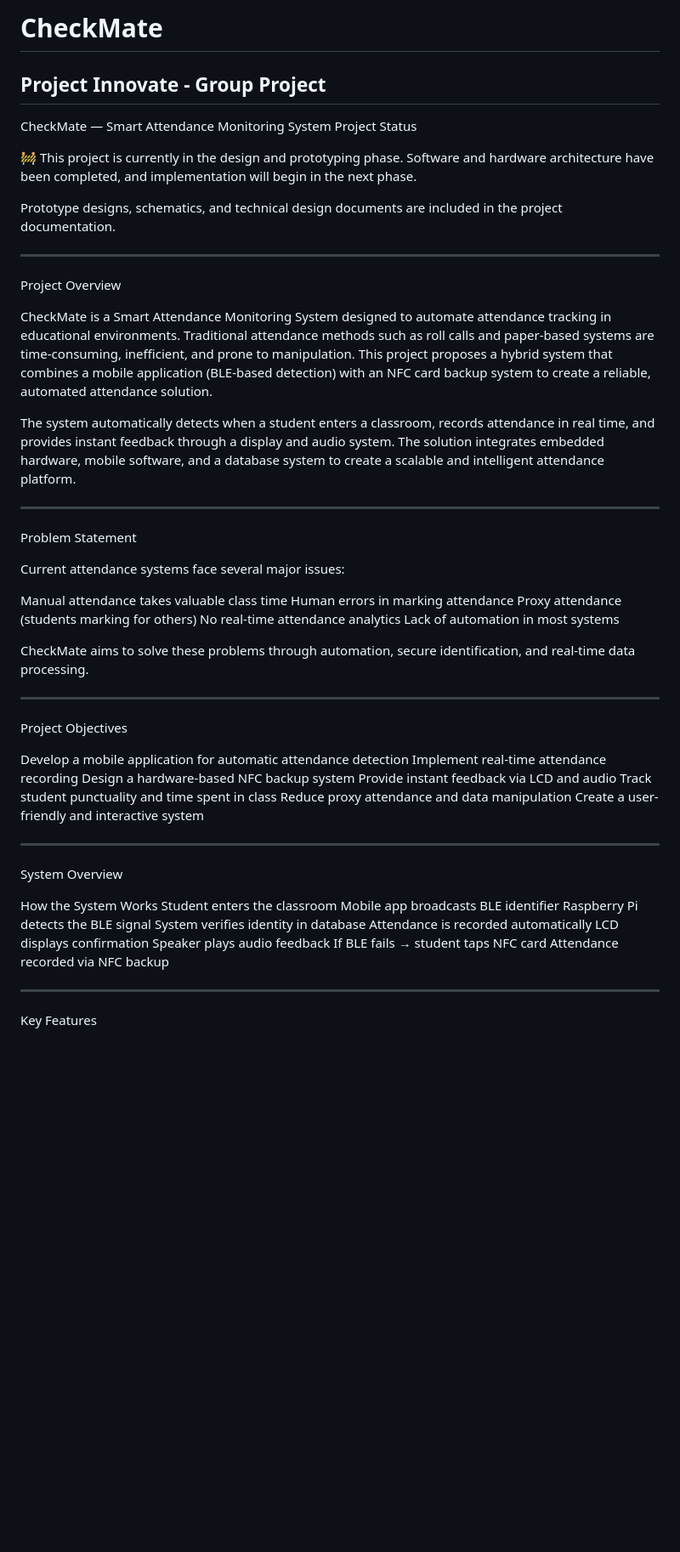
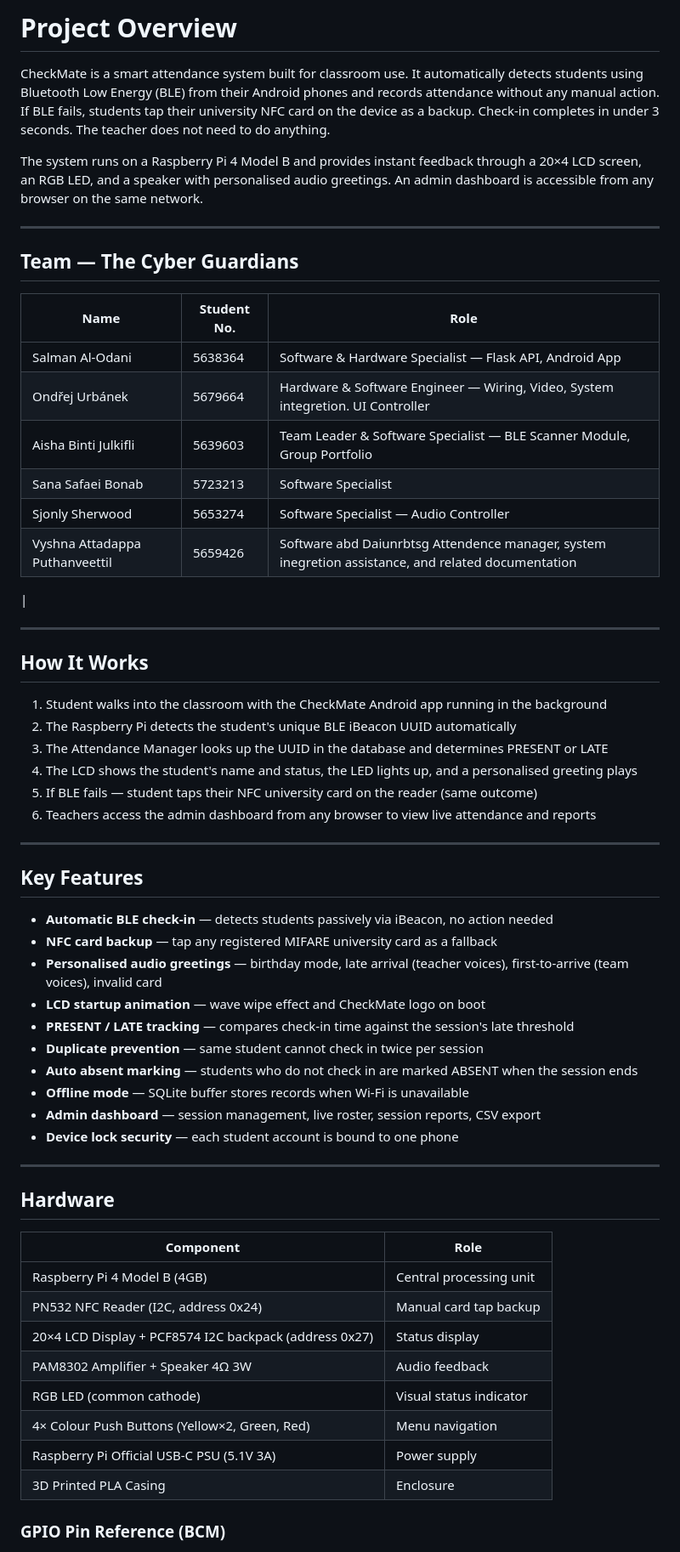
Before and after one commit to Vyshna-Work/CheckMate, a Markdown page: README.md, the part around one of its changes. Shown at 85% size. Drawn GitHub-style; blank space fills up the shorter version.

Commit message:
Revise README with project details and team information
Updated project overview, team roles, and key features in README.

```diff
--- a/README.md
+++ b/README.md
@@ -1,61 +1,64 @@
-# CheckMate
-Project Innovate - Group Project
---------------------------------------------------------------------------------------------------------------------------------------------------
-CheckMate — Smart Attendance Monitoring System
-Project Status
+# Project Overview
 
-🚧 This project is currently in the design and prototyping phase.
-Software and hardware architecture have been completed, and implementation will begin in the next phase.
+CheckMate is a smart attendance system built for classroom use. It automatically detects students using Bluetooth Low Energy (BLE) from their Android phones and records attendance without any manual action. If BLE fails, students tap their university NFC card on the device as a backup. Check-in completes in under 3 seconds. The teacher does not need to do anything.
 
-Prototype designs, schematics, and technical design documents are included in the project documentation.
+The system runs on a Raspberry Pi 4 Model B and provides instant feedback through a 20×4 LCD screen, an RGB LED, and a speaker with personalised audio greetings. An admin dashboard is accessible from any browser on the same network.
 
---------------------------------------------------------------------------------------------------------------------------------------------------
+---
 
-Project Overview
+## Team — The Cyber Guardians
 
-CheckMate is a Smart Attendance Monitoring System designed to automate attendance tracking in educational environments. Traditional attendance methods such as roll calls and paper-based systems are time-consuming, inefficient, and prone to manipulation. This project proposes a hybrid system that combines a mobile application (BLE-based detection) with an NFC card backup system to create a reliable, automated attendance solution.
+| Name | Student No. | Role |
+|---|---|---|
+| Salman Al-Odani | 5638364 | Software & Hardware Specialist — Flask API, Android App |
+| Ondřej Urbánek | 5679664 | Hardware & Software Engineer — Wiring, Video, System integretion. UI Controller |
+| Aisha Binti Julkifli | 5639603 | Team Leader & Software Specialist — BLE Scanner Module, Group Portfolio|
+| Sana Safaei Bonab | 5723213 |Software Specialist| NFC Module, Logo design, group portfolio|
+| Sjonly Sherwood | 5653274 | Software Specialist — Audio Controller |
+| Vyshna Attadappa Puthanveettil | 5659426 |Software abd Daiunrbtsg Attendence manager, system inegretion assistance, and related documentation
 
-The system automatically detects when a student enters a classroom, records attendance in real time, and provides instant feedback through a display and audio system. The solution integrates embedded hardware, mobile software, and a database system to create a scalable and intelligent attendance platform.
+|
 
----------------------------------------------------------------------------------------------------------------------------------------------------
-Problem Statement
+---
 
-Current attendance systems face several major issues:
+## How It Works
 
-Manual attendance takes valuable class time
-Human errors in marking attendance
-Proxy attendance (students marking for others)
-No real-time attendance analytics
-Lack of automation in most systems
+1. Student walks into the classroom with the CheckMate Android app running in the background
+2. The Raspberry Pi detects the student's unique BLE iBeacon UUID automatically
+3. The Attendance Manager looks up the UUID in the database and determines PRESENT or LATE
+4. The LCD shows the student's name and status, the LED lights up, and a personalised greeting plays
+5. If BLE fails — student taps their NFC university card on the reader (same outcome)
+6. Teachers access the admin dashboard from any browser to view live attendance and reports
 
-CheckMate aims to solve these problems through automation, secure identification, and real-time data processing.
+---
 
---------------------------------------------------------------------------------------------------------------------------------------------------
-Project Objectives
+## Key Features
 
-Develop a mobile application for automatic attendance detection
-Implement real-time attendance recording
-Design a hardware-based NFC backup system
-Provide instant feedback via LCD and audio
-Track student punctuality and time spent in class
-Reduce proxy attendance and data manipulation
-Create a user-friendly and interactive system
+- **Automatic BLE check-in** — detects students passively via iBeacon, no action needed
+- **NFC card backup** — tap any registered MIFARE university card as a fallback
+- **Personalised audio greetings** — birthday mode, late arrival (teacher voices), first-to-arrive (team voices), invalid card
+- **LCD startup animation** — wave wipe effect and CheckMate logo on boot
+- **PRESENT / LATE tracking** — compares check-in time against the session's late threshold
+- **Duplicate prevention** — same student cannot check in twice per session
+- **Auto absent marking** — students who do not check in are marked ABSENT when the session ends
+- **Offline mode** — SQLite buffer stores records when Wi-Fi is unavailable
+- **Admin dashboard** — session management, live roster, session reports, CSV export
+- **Device lock security** — each student account is bound to one phone
 
---------------------------------------------------------------------------------------------------------------------------------------------------
-System Overview
+---
 
-How the System Works
-Student enters the classroom
-Mobile app broadcasts BLE identifier
-Raspberry Pi detects the BLE signal
-System verifies identity in database
-Attendance is recorded automatically
-LCD displays confirmation
-Speaker plays audio feedback
-If BLE fails → student taps NFC card
-Attendance recorded via NFC backup
+## Hardware
 
---------------------------------------------------------------------------------------------------------------------------------------------------
+| Component | Role |
+|---|---|
+| Raspberry Pi 4 Model B (4GB) | Central processing unit |
+| PN532 NFC Reader (I2C, address 0x24) | Manual card tap backup |
+| 20×4 LCD Display + PCF8574 I2C backpack (address 0x27) | Status display |
+| PAM8302 Amplifier + Speaker 4Ω 3W | Audio feedback |
+| RGB LED (common cathode) | Visual status indicator |
+| 4× Colour Push Buttons (Yellow×2, Green, Red) | Menu navigation |
+| Raspberry Pi Official USB-C PSU (5.1V 3A) | Power supply |
+| 3D Printed PLA Casing | Enclosure |
 
-Key Features
+### GPIO Pin Reference (BCM)
 
```
Also changed, not shown: other parts of README.md (+149 -112 lines).
